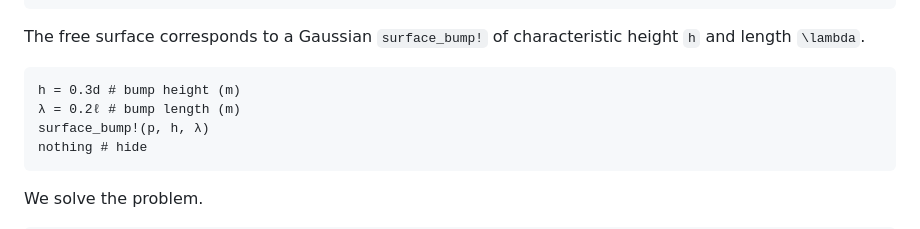
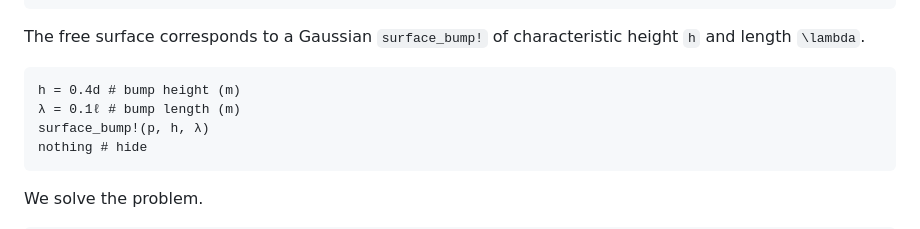
Before and after one commit to mcpaprota/SpectralWaves.jl, a Markdown page: docs/src/guide.md, the part around the change printed below. Rendered like a GitHub page.

````diff
--- a/docs/src/guide.md
+++ b/docs/src/guide.md
@@ -43,8 +43,8 @@ nothing # hide
 The free surface corresponds to a Gaussian `surface_bump!` of characteristic height ``h`` and length ``\lambda``.
 
 ```@example 0
-h = 0.3d # bump height (m)
-λ = 0.2ℓ # bump length (m)
+h = 0.4d # bump height (m)
+λ = 0.1ℓ # bump length (m)
 surface_bump!(p, h, λ)
 nothing # hide
 ```
````
Also changed, not shown: other parts of docs/src/guide.md (+45 -14 lines).
